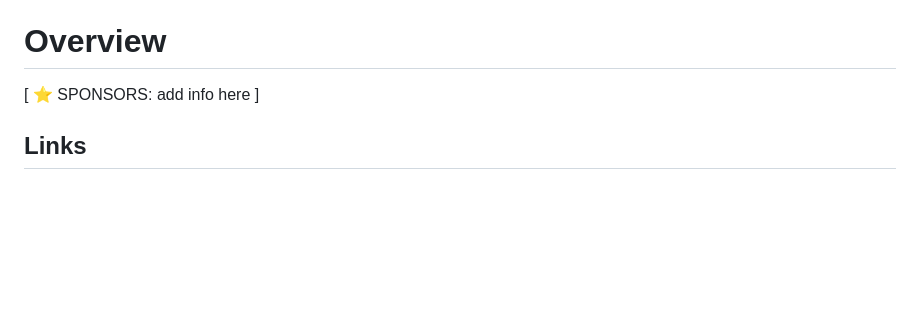
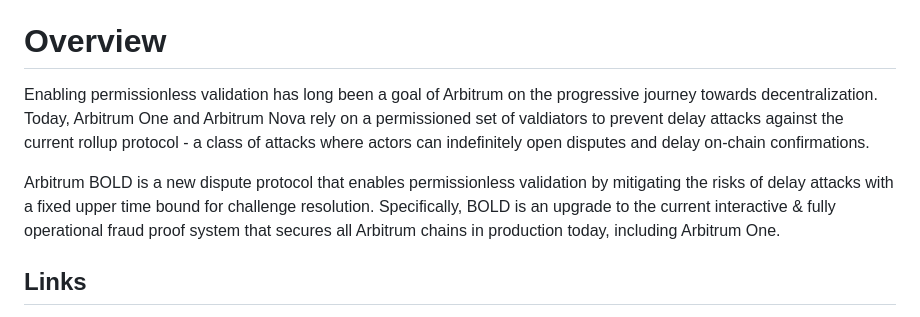
Before and after one commit to code-423n4/2024-05-arbitrum-foundation, a Markdown page: README.md, the part around the change. GitHub-like rendering; blank space fills up the shorter version.

Commit message:
Update README.md
add sponsor's overview copy

```diff
--- a/README.md
+++ b/README.md
@@ -44,7 +44,9 @@ _Note for C4 wardens: Anything included in this `Automated Findings / Publicly K
 
 # Overview
 
-[ ⭐️ SPONSORS: add info here ]
+Enabling permissionless validation has long been a goal of Arbitrum on the progressive journey towards decentralization. Today, Arbitrum One and Arbitrum Nova rely on a permissioned set of valdiators to prevent delay attacks against the current rollup protocol - a class of attacks where actors can indefinitely open disputes and delay on-chain confirmations.
+
+Arbitrum BOLD is a new dispute protocol that enables permissionless validation by mitigating the risks of delay attacks with a fixed upper time bound for challenge resolution. Specifically, BOLD is an upgrade to the current interactive & fully operational fraud proof system that secures all Arbitrum chains in production today, including Arbitrum One.
 
 ## Links
 
```
